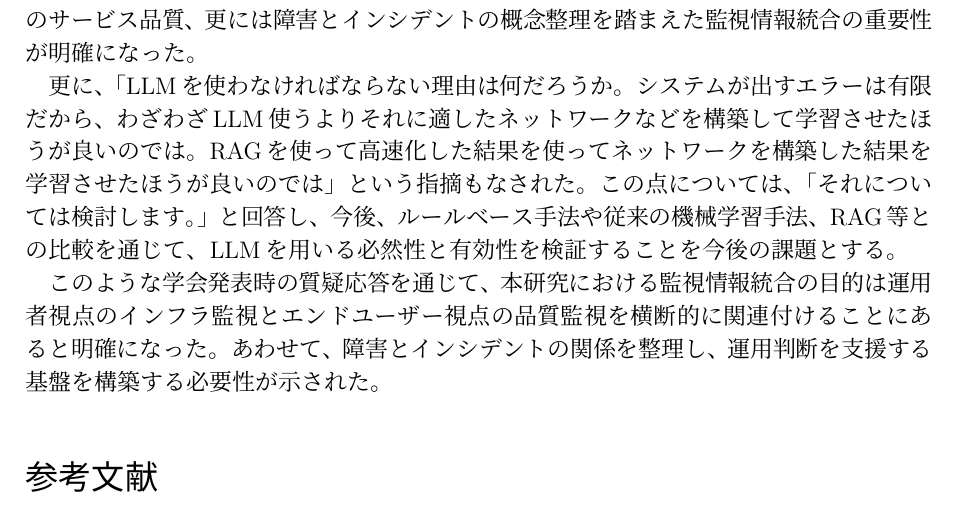
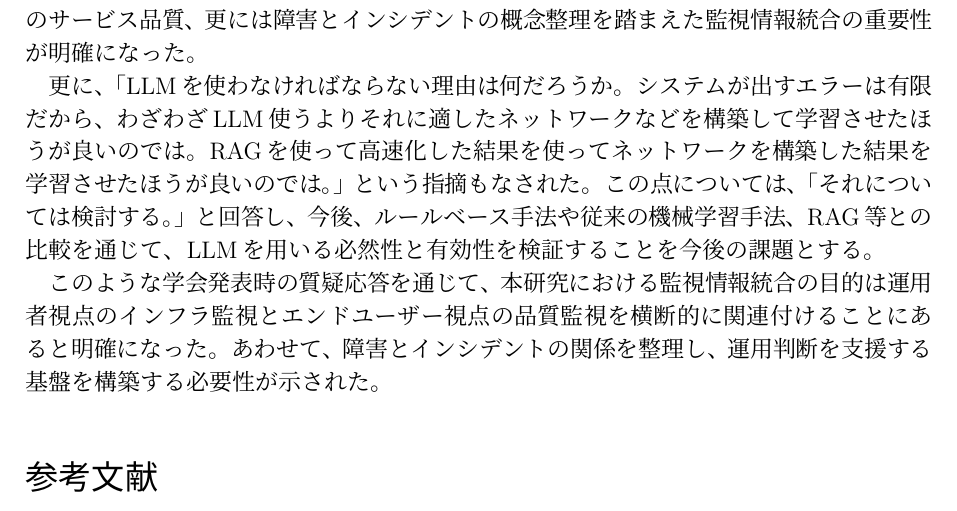
Before and after one commit to smkwlab/k25gjk01-latex, a LaTeX document (seminor-report.tex): part of page 2 of 2, cut so that both start at the same text. Compiled offline with upLaTeX and dvipdfmx.

Commit message:
再度表現修正や句点修正

```diff
--- a/seminor-report.tex
+++ b/seminor-report.tex
@@ -61,8 +61,8 @@ FastAPI上に構築したWeb APIに対してアラートメッセージを送信
 
 また、「運用者が使うことを前提としているのか。ユーザーが遅いと感じるのと、管理者が感じるのは違う可能性がある。そのため、利用者の満足という観点とズレている気がする。ユーザーが感じる遅いはいろんな要因があるから、もう少し整理した方が良い。」というコメントや、「障害が起きている時と、インシデントが起きている時は全然違うからその辺も考えた方が良い。」という指摘もあり、運用者視点の死活監視と、利用者視点のサービス品質、更には障害とインシデントの概念整理を踏まえた監視情報統合の重要性が明確になった。
 
-更に、「LLMを使わなければならない理由は何だろうか。システムが出すエラーは有限だから、わざわざLLM使うよりそれに適したネットワークなどを構築して学習させたほうが良いのでは。RAGを使って高速化した結果を使ってネットワークを構築した結果を学習させたほうが良いのでは」という指摘もなされた。
-この点については、「それについては検討します。」と回答し、今後、ルールベース手法や従来の機械学習手法、RAG等との比較を通じて、LLMを用いる必然性と有効性を検証することを今後の課題とする。
+更に、「LLMを使わなければならない理由は何だろうか。システムが出すエラーは有限だから、わざわざLLM使うよりそれに適したネットワークなどを構築して学習させたほうが良いのでは。RAGを使って高速化した結果を使ってネットワークを構築した結果を学習させたほうが良いのでは。」という指摘もなされた。
+この点については、「それについては検討する。」と回答し、今後、ルールベース手法や従来の機械学習手法、RAG等との比較を通じて、LLMを用いる必然性と有効性を検証することを今後の課題とする。
 
 このような学会発表時の質疑応答を通じて、本研究における監視情報統合の目的は運用者視点のインフラ監視とエンドユーザー視点の品質監視を横断的に関連付けることにあると明確になった。
 あわせて、障害とインシデントの関係を整理し、運用判断を支援する基盤を構築する必要性が示された。
```
